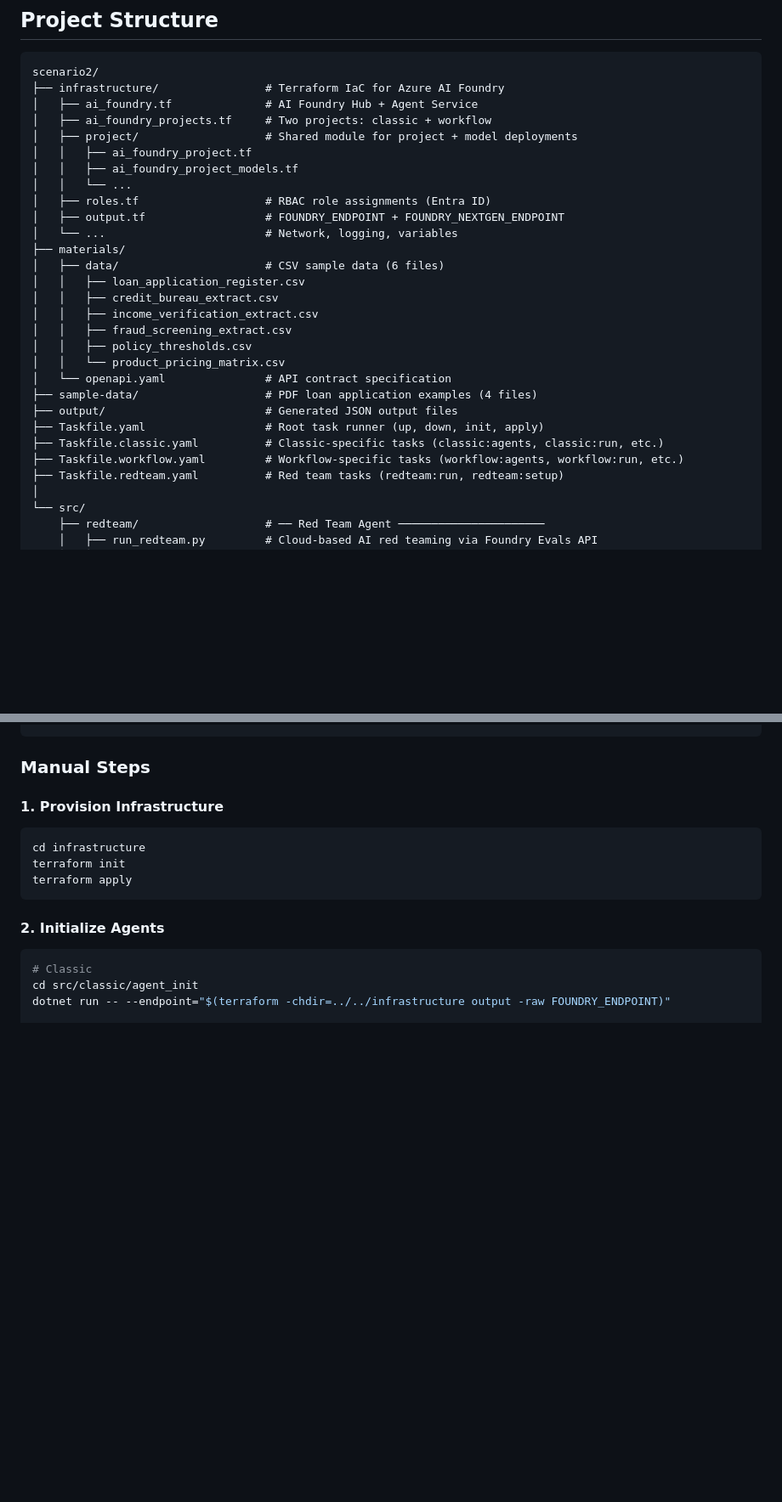
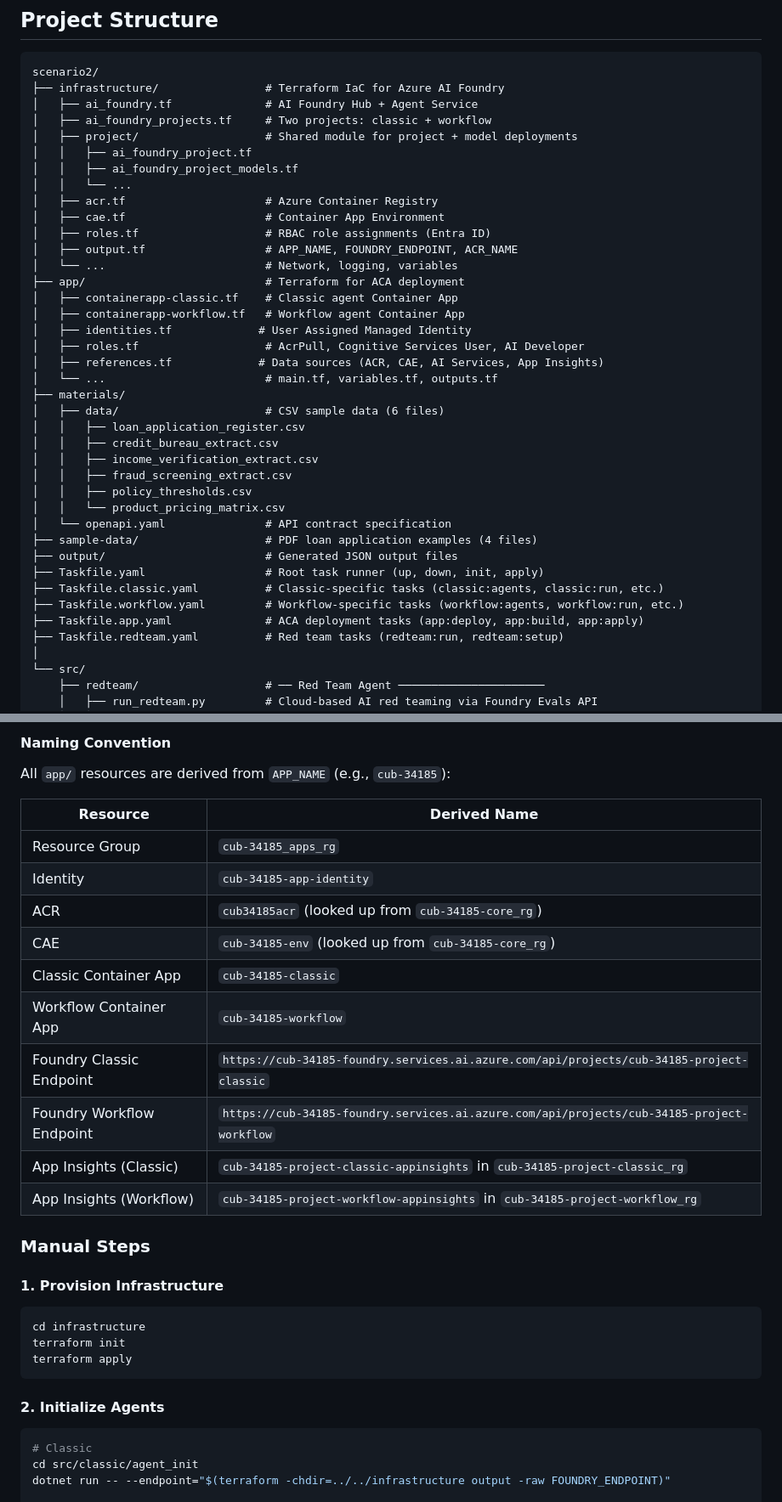
Before and after one commit to briandenicola/loan-originations-demo, a Markdown page: README.md, 2 parts joined by grey strips. Shown at 85% size. GitHub-like rendering; blank space fills up the shorter version.

```diff
--- a/README.md
+++ b/README.md
@@ -212,9 +215,18 @@ scenario2/
 │   │   ├── ai_foundry_project.tf
 │   │   ├── ai_foundry_project_models.tf
 │   │   └── ...
+│   ├── acr.tf                     # Azure Container Registry
+│   ├── cae.tf                     # Container App Environment
 │   ├── roles.tf                   # RBAC role assignments (Entra ID)
-│   ├── output.tf                  # FOUNDRY_ENDPOINT + FOUNDRY_NEXTGEN_ENDPOINT
+│   ├── output.tf                  # APP_NAME, FOUNDRY_ENDPOINT, ACR_NAME
 │   └── ...                        # Network, logging, variables
+├── app/                           # Terraform for ACA deployment
+│   ├── containerapp-classic.tf    # Classic agent Container App
+│   ├── containerapp-workflow.tf   # Workflow agent Container App
+│   ├── identities.tf             # User Assigned Managed Identity
+│   ├── roles.tf                   # AcrPull, Cognitive Services User, AI Developer
+│   ├── references.tf             # Data sources (ACR, CAE, AI Services, App Insights)
+│   └── ...                        # main.tf, variables.tf, outputs.tf
 ├── materials/
 │   ├── data/                      # CSV sample data (6 files)
 │   │   ├── loan_application_register.csv
@@ -229,6 +241,7 @@ scenario2/
 ├── Taskfile.yaml                  # Root task runner (up, down, init, apply)
 ├── Taskfile.classic.yaml          # Classic-specific tasks (classic:agents, classic:run, etc.)
 ├── Taskfile.workflow.yaml         # Workflow-specific tasks (workflow:agents, workflow:run, etc.)
+├── Taskfile.app.yaml              # ACA deployment tasks (app:deploy, app:build, app:apply)
 ├── Taskfile.redteam.yaml          # Red team tasks (redteam:run, redteam:setup)
 │
 └── src/
@@ -303,3 +357,19 @@ task workflow:run      # Run on http://localhost:8081
+#### Naming Convention
+
+All `app/` resources are derived from `APP_NAME` (e.g., `cub-34185`):
+
+| Resource | Derived Name |
+|----------|-------------|
+| Resource Group | `cub-34185_apps_rg` |
+| Identity | `cub-34185-app-identity` |
+| ACR | `cub34185acr` (looked up from `cub-34185-core_rg`) |
+| CAE | `cub-34185-env` (looked up from `cub-34185-core_rg`) |
+| Classic Container App | `cub-34185-classic` |
+| Workflow Container App | `cub-34185-workflow` |
+| Foundry Classic Endpoint | `https://cub-34185-foundry.services.ai.azure.com/api/projects/cub-34185-project-classic` |
+| Foundry Workflow Endpoint | `https://cub-34185-foundry.services.ai.azure.com/api/projects/cub-34185-project-workflow` |
+| App Insights (Classic) | `cub-34185-project-classic-appinsights` in `cub-34185-project-classic_rg` |
+| App Insights (Workflow) | `cub-34185-project-workflow-appinsights` in `cub-34185-project-workflow_rg` |
 
 ### Manual Steps
 
```
Also changed, not shown: other parts of README.md (+63 -7 lines).
